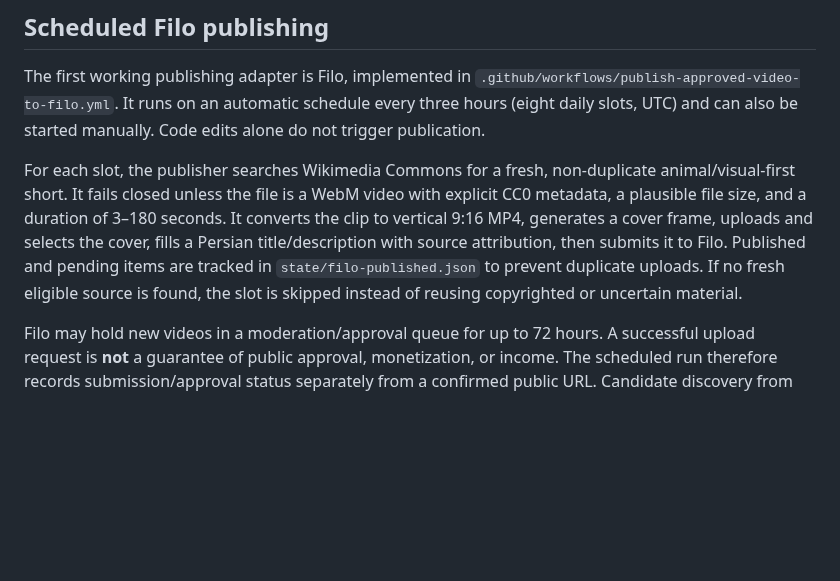
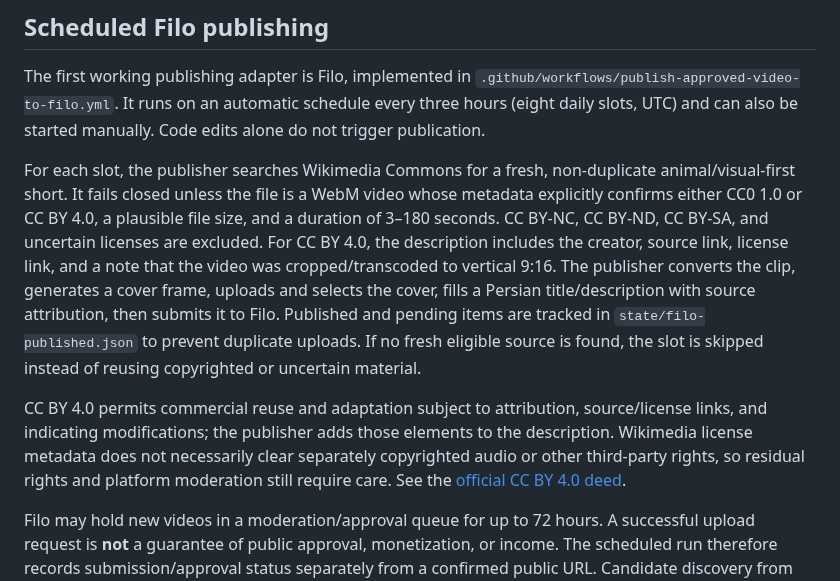
Before and after one commit to Mehran0960/Goushibaaz, a Markdown page: README.md, the part around the change. GitHub-like rendering; blank space fills up the shorter version.

Commit message:
Document the broader verified commercial-license publishing rules

```diff
--- a/README.md
+++ b/README.md
@@ -26,7 +26,9 @@ View the [latest scout runs](https://github.com/Mehran0960/Goushibaaz/actions/wo
 
 The first working publishing adapter is Filo, implemented in `.github/workflows/publish-approved-video-to-filo.yml`. It runs on an automatic schedule every three hours (eight daily slots, UTC) and can also be started manually. Code edits alone do not trigger publication.
 
-For each slot, the publisher searches Wikimedia Commons for a fresh, non-duplicate animal/visual-first short. It fails closed unless the file is a WebM video with explicit CC0 metadata, a plausible file size, and a duration of 3–180 seconds. It converts the clip to vertical 9:16 MP4, generates a cover frame, uploads and selects the cover, fills a Persian title/description with source attribution, then submits it to Filo. Published and pending items are tracked in `state/filo-published.json` to prevent duplicate uploads. If no fresh eligible source is found, the slot is skipped instead of reusing copyrighted or uncertain material.
+For each slot, the publisher searches Wikimedia Commons for a fresh, non-duplicate animal/visual-first short. It fails closed unless the file is a WebM video whose metadata explicitly confirms either CC0 1.0 or CC BY 4.0, a plausible file size, and a duration of 3–180 seconds. CC BY-NC, CC BY-ND, CC BY-SA, and uncertain licenses are excluded. For CC BY 4.0, the description includes the creator, source link, license link, and a note that the video was cropped/transcoded to vertical 9:16. The publisher converts the clip, generates a cover frame, uploads and selects the cover, fills a Persian title/description with source attribution, then submits it to Filo. Published and pending items are tracked in `state/filo-published.json` to prevent duplicate uploads. If no fresh eligible source is found, the slot is skipped instead of reusing copyrighted or uncertain material.
+
+CC BY 4.0 permits commercial reuse and adaptation subject to attribution, source/license links, and indicating modifications; the publisher adds those elements to the description. Wikimedia license metadata does not necessarily clear separately copyrighted audio or other third-party rights, so residual rights and platform moderation still require care. See the [official CC BY 4.0 deed](https://creativecommons.org/licenses/by/4.0/deed.en).
 
 Filo may hold new videos in a moderation/approval queue for up to 72 hours. A successful upload request is **not** a guarantee of public approval, monetization, or income. The scheduled run therefore records submission/approval status separately from a confirmed public URL. Candidate discovery from YouTube, Telegram, and Aparat remains a trend signal only; it does not itself grant permission to republish those videos.
 
```
